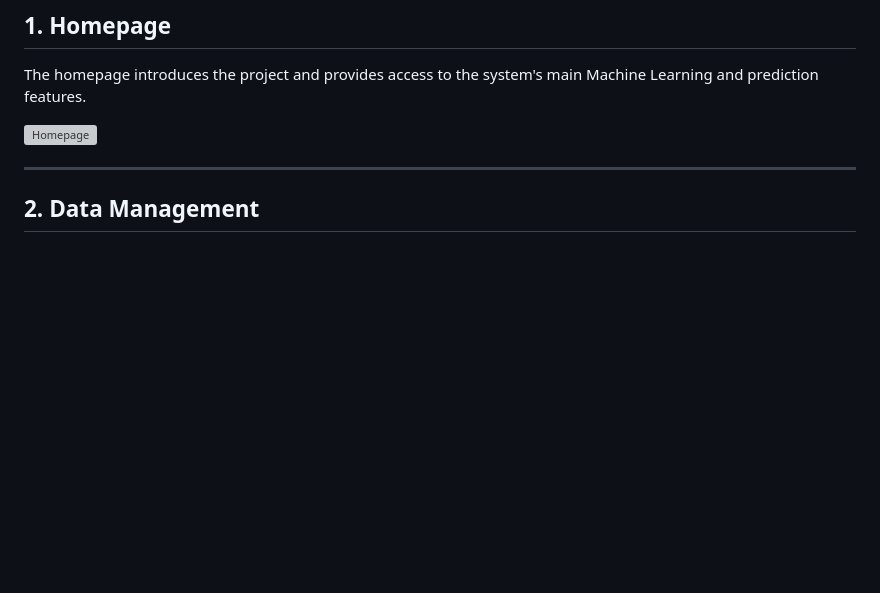
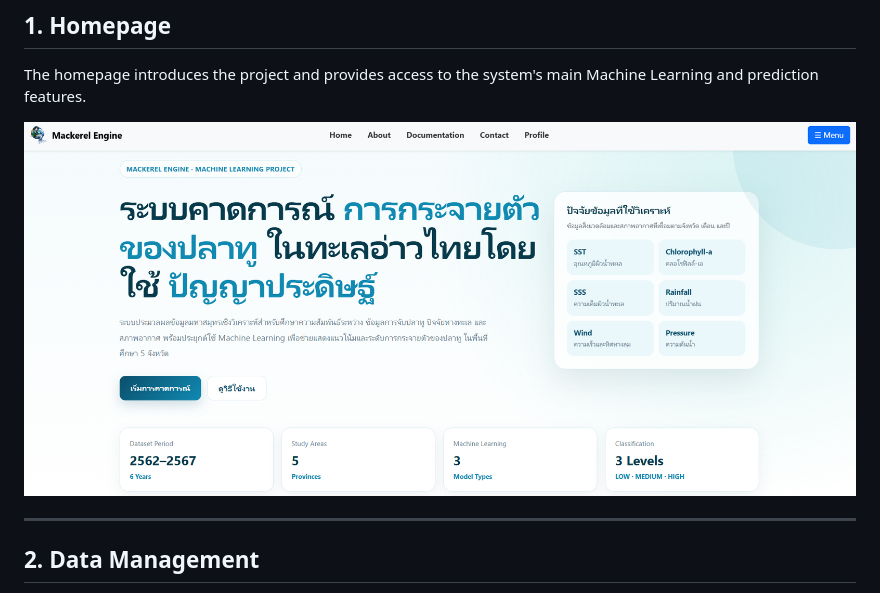
Before and after one commit to SattayaP32/Mackerel-Distribution-Prediction-System, a Markdown page: README.md, the part around the change. Rendered like a GitHub page; blank space fills up the shorter version; grey boxes are pictures that could not be loaded.

```diff
--- a/README.md
+++ b/README.md
@@ -57,7 +57,7 @@ The project combines multiple types of data. Not every variable is used by every
 
 The homepage introduces the project and provides access to the system's main Machine Learning and prediction features.
 
-![Homepage](screenshots/01-homepage.png)
+![Homepage](Screenshot/01-homepage.png)
 
 ---
 
```
